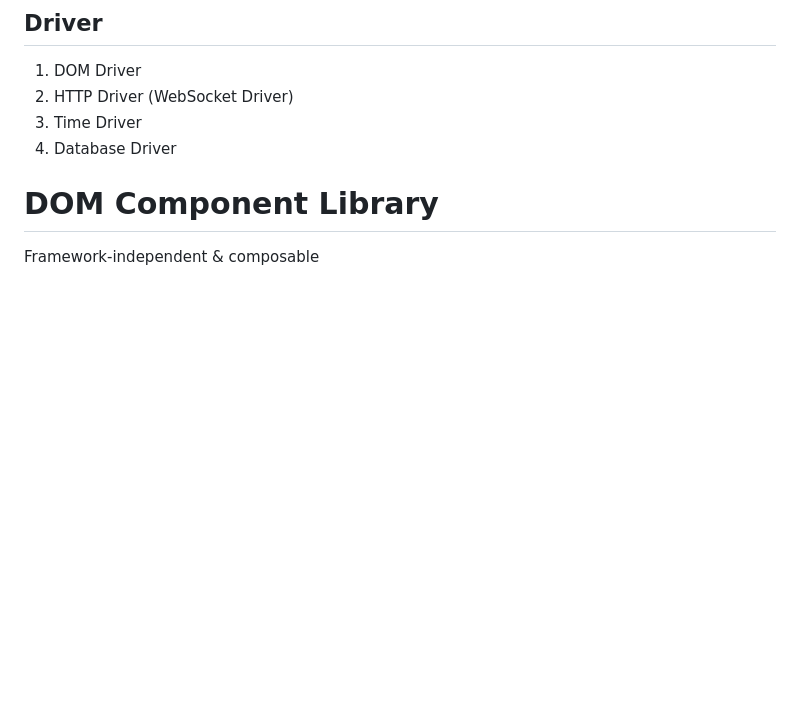
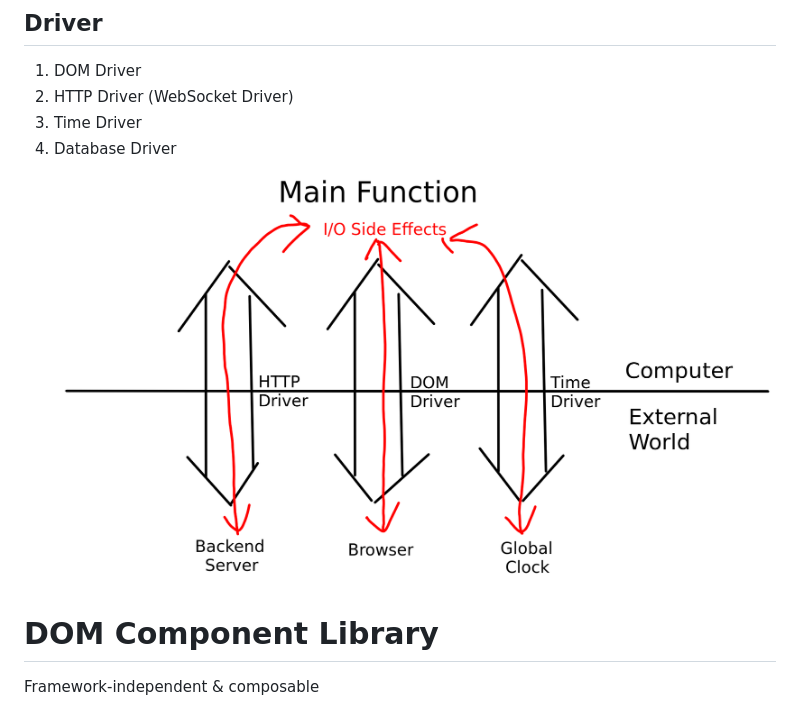
Before and after one commit to boygao1992/StateBackPrototype, a Markdown page: README.md, the part around the change. Drawn GitHub-style; pictures changed too: doc/io-eff-by-drivers.png (added); blank space fills up the shorter version.

Commit message:
add driver pic

```diff
--- a/README.md
+++ b/README.md
@@ -209,6 +209,7 @@ Mealy Machine + Synchronous Composition + Feedback
 2. HTTP Driver (WebSocket Driver)
 3. Time Driver
 4. Database Driver
+![Abstract out IO Effects by Drivers](./doc/io-eff-by-drivers.png "Abstract out IO Effects by Drivers")
 
 # DOM Component Library
 Framework-independent & composable
```
